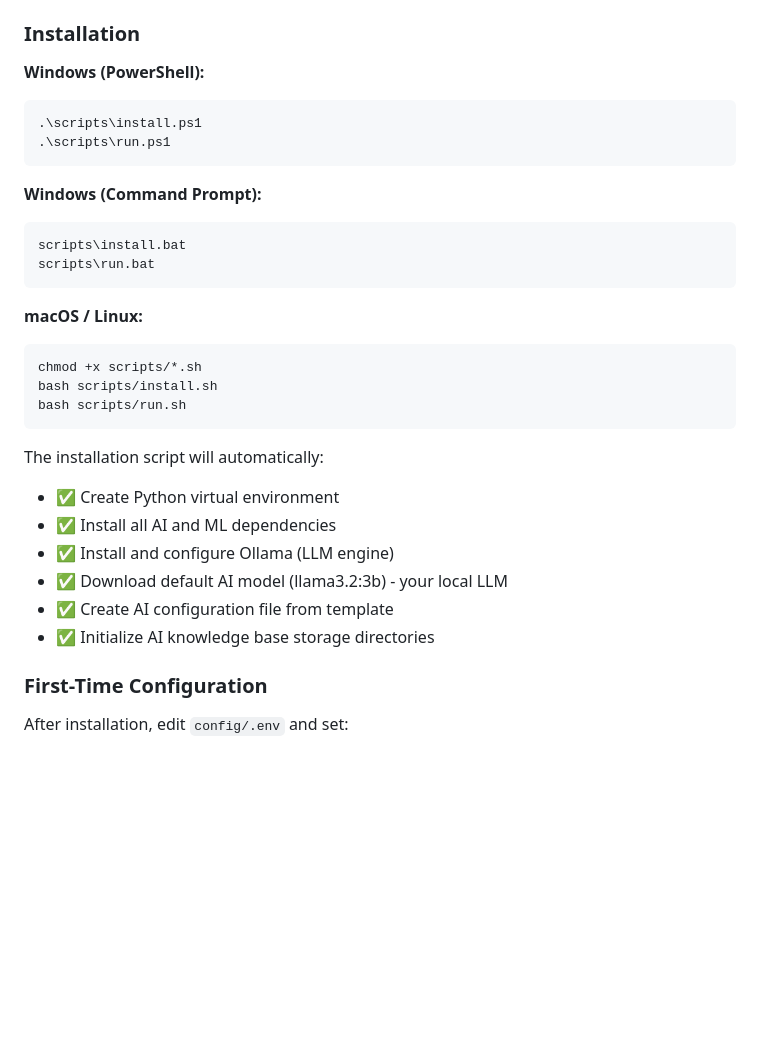
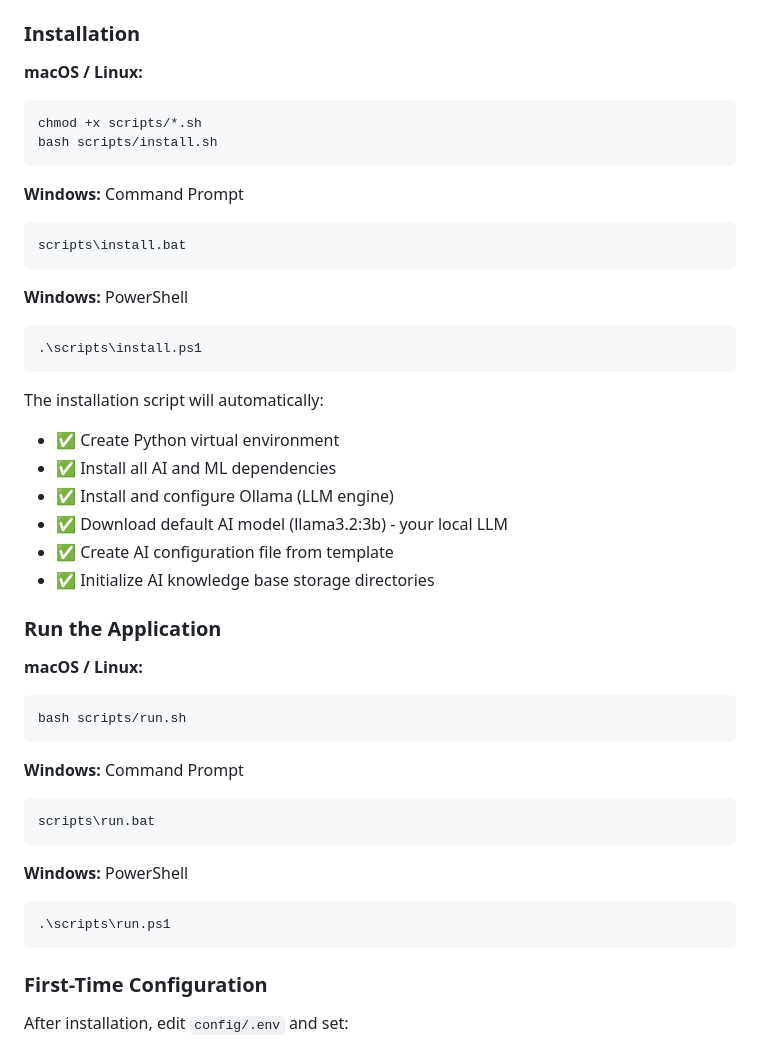
Before and after one commit to msr5464/Knowledge-AI, a Markdown page: README.md, the part around the change. Rendered like a GitHub page; blank space fills up the shorter version.

````diff
--- a/README.md
+++ b/README.md
@@ -129,23 +129,20 @@ The Admin Portal provides comprehensive document management and system administr
 
 ### Installation
 
-**Windows (PowerShell):**
-```powershell
-.\scripts\install.ps1
-.\scripts\run.ps1
-```
-
-**Windows (Command Prompt):**
-```cmd
-scripts\install.bat
-scripts\run.bat
-```
-
 **macOS / Linux:**
 ```bash
 chmod +x scripts/*.sh
 bash scripts/install.sh
-bash scripts/run.sh
+```
+**Windows:**
+Command Prompt
+```cmd
+scripts\install.bat
+```
+**Windows:**
+PowerShell
+```powershell
+.\scripts\install.ps1
 ```
 
 The installation script will automatically:
@@ -155,6 +152,24 @@ The installation script will automatically:
 - ✅ Download default AI model (llama3.2:3b) - your local LLM
 - ✅ Create AI configuration file from template
 - ✅ Initialize AI knowledge base storage directories
+
+### Run the Application
+
+**macOS / Linux:**
+```bash
+bash scripts/run.sh
+```
+**Windows:**
+Command Prompt
+```cmd
+scripts\run.bat
+```
+**Windows:**
+PowerShell
+```powershell
+.\scripts\run.ps1
+```
+
 
 ### First-Time Configuration
 
````
